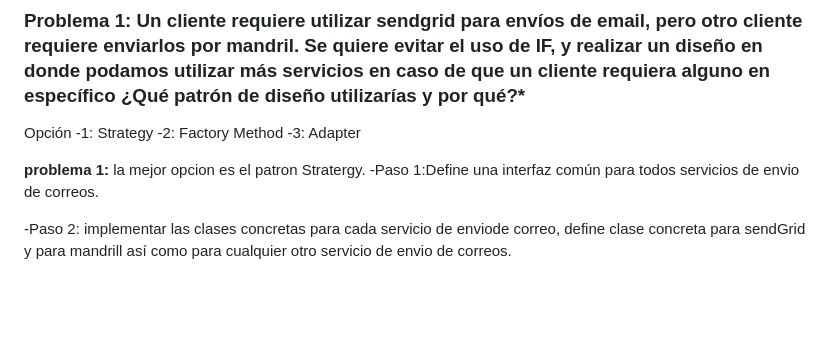
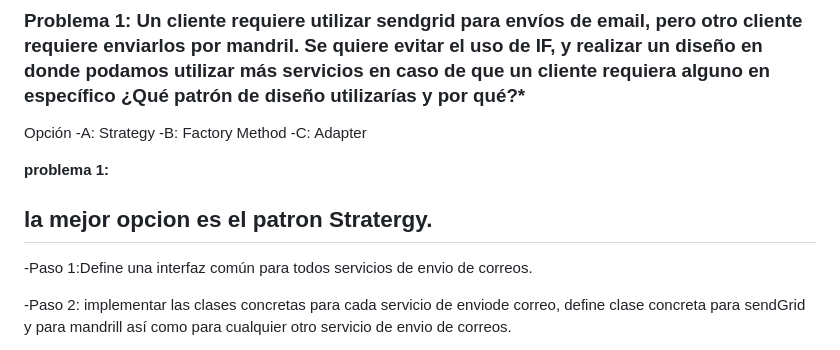
Before and after one commit to Vickx333/Examen_Backend_victor.peprez.jimenez, a Markdown page: README.md, the part around the change. Drawn GitHub-style; blank space fills up the shorter version.

```diff
--- a/README.md
+++ b/README.md
@@ -37,13 +37,13 @@ como desplegar el la aplicacion.
 
 
 Opción
--1: Strategy
--2: Factory Method
--3: Adapter
+-A: Strategy
+-B: Factory Method
+-C: Adapter
 
 
 __problema 1:__
-la mejor opcion es el patron Stratergy.
+## la mejor opcion es el patron Stratergy.
 -Paso 1:Define una interfaz común para todos servicios de envio de correos.
 
 -Paso 2: implementar las clases concretas para cada servicio de enviode correo,
```
